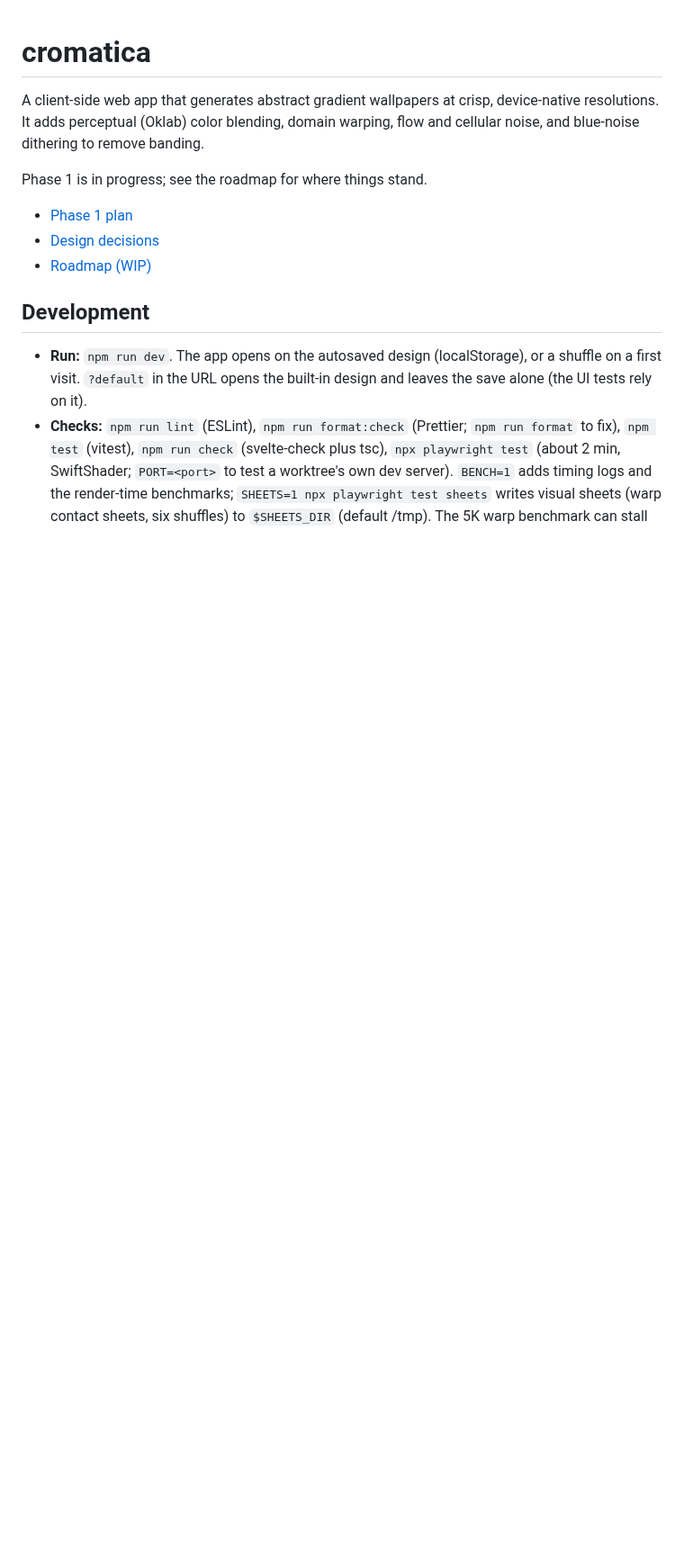
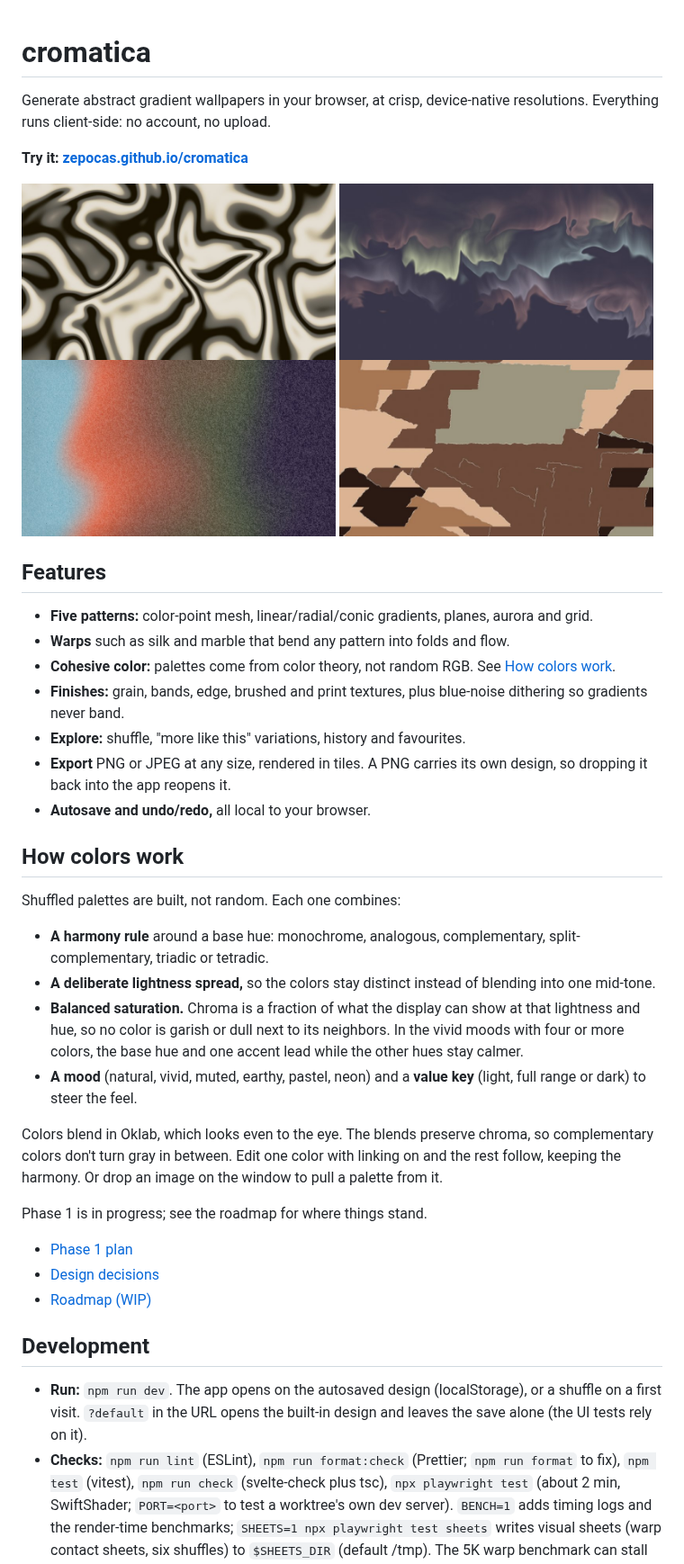
Before and after one commit to zepocas/cromatica, a Markdown page: README.md, the part around the change. Shown at 90% size. GitHub-like rendering; pictures changed too: docs/examples/aurora.jpg (added), docs/examples/gradient.jpg (added), docs/examples/marble.jpg (added); blank space fills up the shorter version.

Commit message:
docs: add a features list, color theory and examples to the README

```diff
--- a/README.md
+++ b/README.md
@@ -1,6 +1,36 @@
 # cromatica
 
-A client-side web app that generates abstract gradient wallpapers at crisp, device-native resolutions. It adds perceptual (Oklab) color blending, domain warping, flow and cellular noise, and blue-noise dithering to remove banding.
+Generate abstract gradient wallpapers in your browser, at crisp, device-native resolutions. Everything runs client-side: no account, no upload.
+
+**Try it: [zepocas.github.io/cromatica](https://zepocas.github.io/cromatica/)**
+
+<p>
+  <img src="docs/examples/marble.jpg" alt="Marbled swirls in cream and black" width="49%" />
+  <img src="docs/examples/aurora.jpg" alt="Soft aurora in dusty purple and sage" width="49%" />
+  <img src="docs/examples/gradient.jpg" alt="Aqua to orange to violet gradient with grain" width="49%" />
+  <img src="docs/examples/planes.jpg" alt="Torn, layered earthy planes" width="49%" />
+</p>
+
+## Features
+
+- **Five patterns:** color-point mesh, linear/radial/conic gradients, planes, aurora and grid.
+- **Warps** such as silk and marble that bend any pattern into folds and flow.
+- **Cohesive color:** palettes come from color theory, not random RGB. See [How colors work](#how-colors-work).
+- **Finishes:** grain, bands, edge, brushed and print textures, plus blue-noise dithering so gradients never band.
+- **Explore:** shuffle, "more like this" variations, history and favourites.
+- **Export** PNG or JPEG at any size, rendered in tiles. A PNG carries its own design, so dropping it back into the app reopens it.
+- **Autosave and undo/redo,** all local to your browser.
+
+## How colors work
+
+Shuffled palettes are built, not random. Each one combines:
+
+- **A harmony rule** around a base hue: monochrome, analogous, complementary, split-complementary, triadic or tetradic.
+- **A deliberate lightness spread,** so the colors stay distinct instead of blending into one mid-tone.
+- **Balanced saturation.** Chroma is a fraction of what the display can show at that lightness and hue, so no color is garish or dull next to its neighbors. In the vivid moods with four or more colors, the base hue and one accent lead while the other hues stay calmer.
+- **A mood** (natural, vivid, muted, earthy, pastel, neon) and a **value key** (light, full range or dark) to steer the feel.
+
+Colors blend in Oklab, which looks even to the eye. The blends preserve chroma, so complementary colors don't turn gray in between. Edit one color with linking on and the rest follow, keeping the harmony. Or drop an image on the window to pull a palette from it.
 
 Phase 1 is in progress; see the roadmap for where things stand.
 
```
